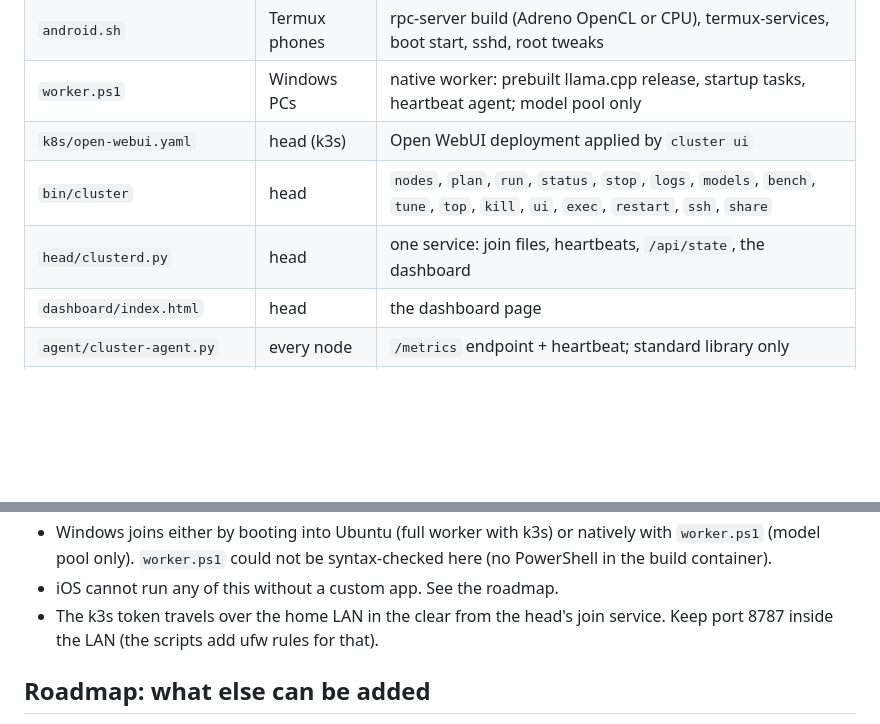
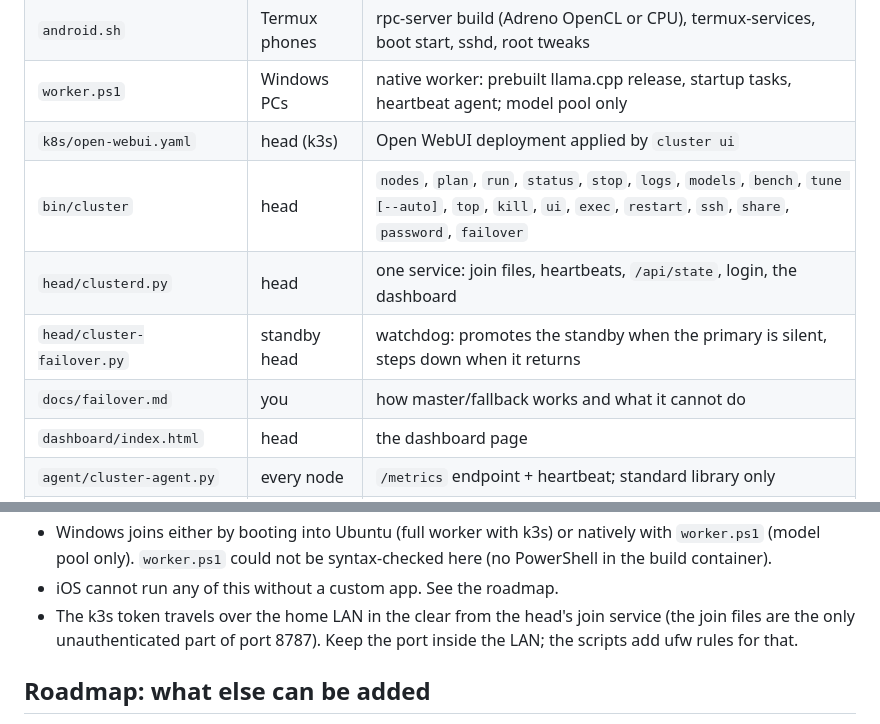
Before and after one commit to sxi9/home-cluster-, a Markdown page: README.md, 2 parts joined by grey strips. GitHub-like rendering; blank space fills up the shorter version.

```diff
--- a/README.md
+++ b/README.md
@@ -189,8 +218,10 @@ default build is shared libraries (the scripts now build static). See
 | `android.sh` | Termux phones | rpc-server build (Adreno OpenCL or CPU), termux-services, boot start, sshd, root tweaks |
 | `worker.ps1` | Windows PCs | native worker: prebuilt llama.cpp release, startup tasks, heartbeat agent; model pool only |
 | `k8s/open-webui.yaml` | head (k3s) | Open WebUI deployment applied by `cluster ui` |
-| `bin/cluster` | head | `nodes`, `plan`, `run`, `status`, `stop`, `logs`, `models`, `bench`, `tune`, `top`, `kill`, `ui`, `exec`, `restart`, `ssh`, `share` |
-| `head/clusterd.py` | head | one service: join files, heartbeats, `/api/state`, the dashboard |
+| `bin/cluster` | head | `nodes`, `plan`, `run`, `status`, `stop`, `logs`, `models`, `bench`, `tune [--auto]`, `top`, `kill`, `ui`, `exec`, `restart`, `ssh`, `share`, `password`, `failover` |
+| `head/clusterd.py` | head | one service: join files, heartbeats, `/api/state`, login, the dashboard |
+| `head/cluster-failover.py` | standby head | watchdog: promotes the standby when the primary is silent, steps down when it returns |
+| `docs/failover.md` | you | how master/fallback works and what it cannot do |
 | `dashboard/index.html` | head | the dashboard page |
 | `agent/cluster-agent.py` | every node | `/metrics` endpoint + heartbeat; standard library only |
 | `tests/smoke.sh` | dev | end-to-end test with fake nodes and a fake llama-server; runs in CI |
@@ -243,7 +274,8 @@ far too chatty for the internet. Tailscale gives you the dashboard, the API,
   syntax-checked here (no PowerShell in the build container).
 - iOS cannot run any of this without a custom app. See the roadmap.
 - The k3s token travels over the home LAN in the clear from the head's join
-  service. Keep port 8787 inside the LAN (the scripts add ufw rules for that).
+  service (the join files are the only unauthenticated part of port 8787).
+  Keep the port inside the LAN; the scripts add ufw rules for that.
 
 ## Roadmap: what else can be added
 
```
Also changed, not shown: other parts of README.md (+32 -3 lines), CHECKLIST.md (+11 -1 lines), CLAUDE.md (+8 -0 lines), docs/failover.md (added, +80 -0 lines), docs/screenshots/dashboard-failover-settings.png (added), docs/screenshots/login.png (added), 8 other files.
